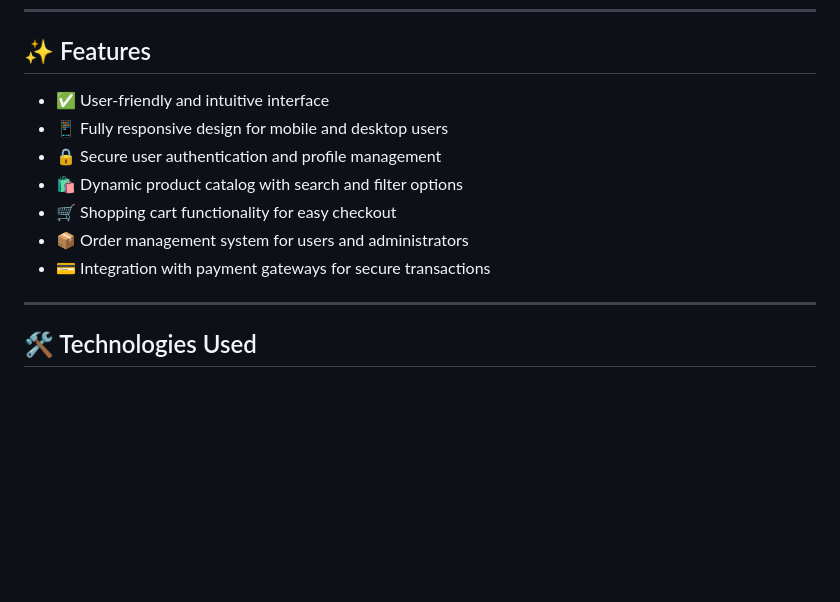
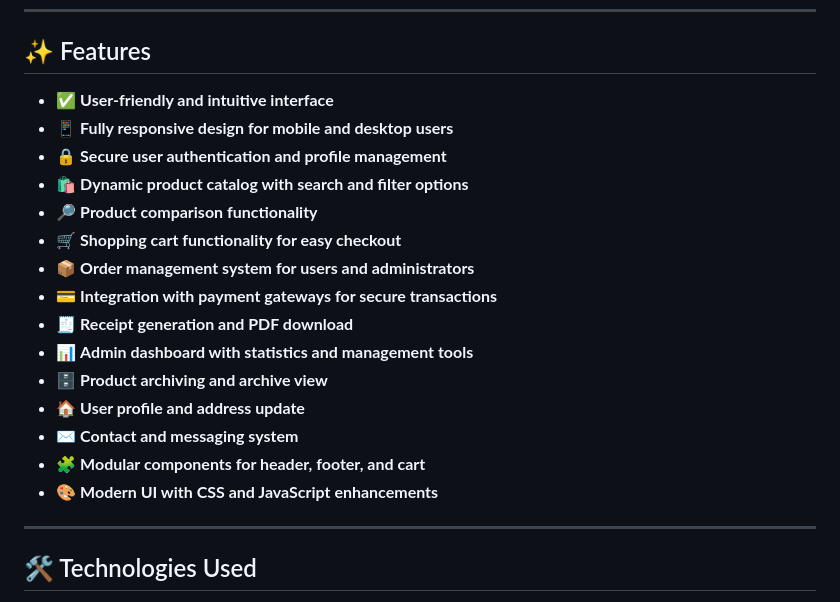
Before and after one commit to RandomThirdy/Sari-Tech, a Markdown page: README.md, the part around the change. Rendered like a GitHub page; blank space fills up the shorter version.

```diff
--- a/README.md
+++ b/README.md
@@ -24,13 +24,21 @@ This GitHub repository houses the source code and assets for the **Sari-Tech** w
 
 ## ✨ Features
 
-- ✅ User-friendly and intuitive interface
-- 📱 Fully responsive design for mobile and desktop users
-- 🔒 Secure user authentication and profile management
-- 🛍️ Dynamic product catalog with search and filter options
-- 🛒 Shopping cart functionality for easy checkout
-- 📦 Order management system for users and administrators
-- 💳 Integration with payment gateways for secure transactions
+- ✅ **User-friendly and intuitive interface**
+- 📱 **Fully responsive design for mobile and desktop users**
+- 🔒 **Secure user authentication and profile management**
+- 🛍️ **Dynamic product catalog with search and filter options**
+- 🔎 **Product comparison functionality**
+- 🛒 **Shopping cart functionality for easy checkout**
+- 📦 **Order management system for users and administrators**
+- 💳 **Integration with payment gateways for secure transactions**
+- 🧾 **Receipt generation and PDF download**
+- 📊 **Admin dashboard with statistics and management tools**
+- 🗄️ **Product archiving and archive view**
+- 🏠 **User profile and address update**
+- ✉️ **Contact and messaging system**
+- 🧩 **Modular components for header, footer, and cart**
+- 🎨 **Modern UI with CSS and JavaScript enhancements**
 
 ---
 
```
